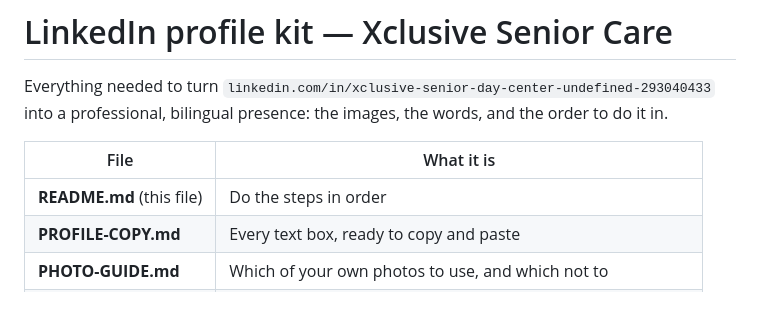
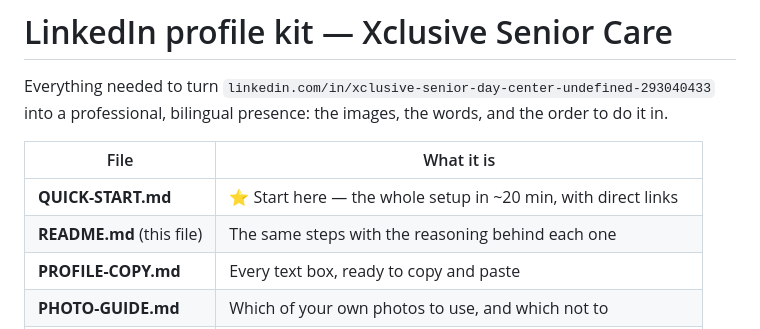
Before and after one commit to xclusivesenior/Care, a Markdown page: linkedin-profile/README.md, the part around the change. Rendered like a GitHub page; blank space fills up the shorter version.

```diff
--- a/linkedin-profile/README.md
+++ b/linkedin-profile/README.md
@@ -7,7 +7,8 @@ it in.
 
 | File | What it is |
 |---|---|
-| **README.md** (this file) | Do the steps in order |
+| **QUICK-START.md** | ⭐ Start here — the whole setup in ~20 min, with direct links |
+| **README.md** (this file) | The same steps with the reasoning behind each one |
 | **PROFILE-COPY.md** | Every text box, ready to copy and paste |
 | **PHOTO-GUIDE.md** | Which of your own photos to use, and which not to |
 | **images/** | The finished pictures — upload these as they are |
```
Also changed, not shown: linkedin-profile/QUICK-START.md (added, +140 -0 lines).
